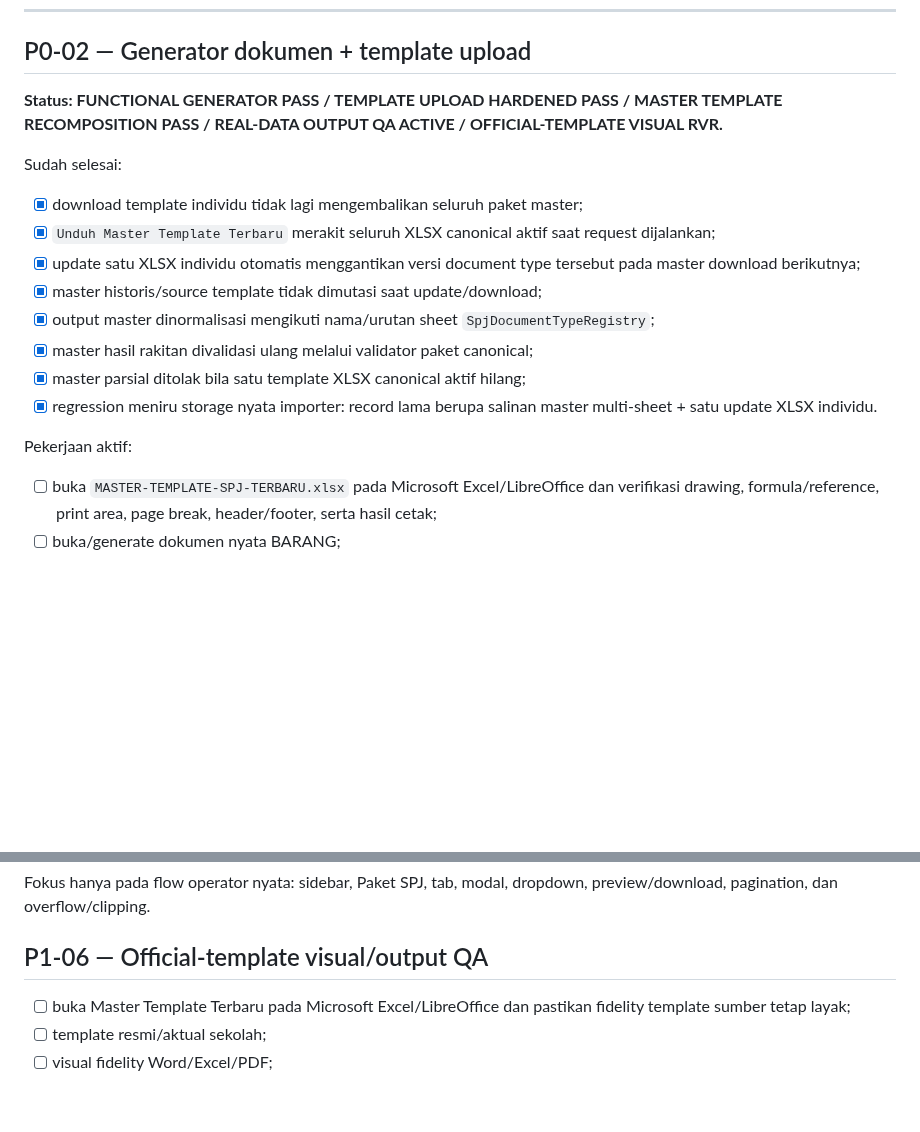
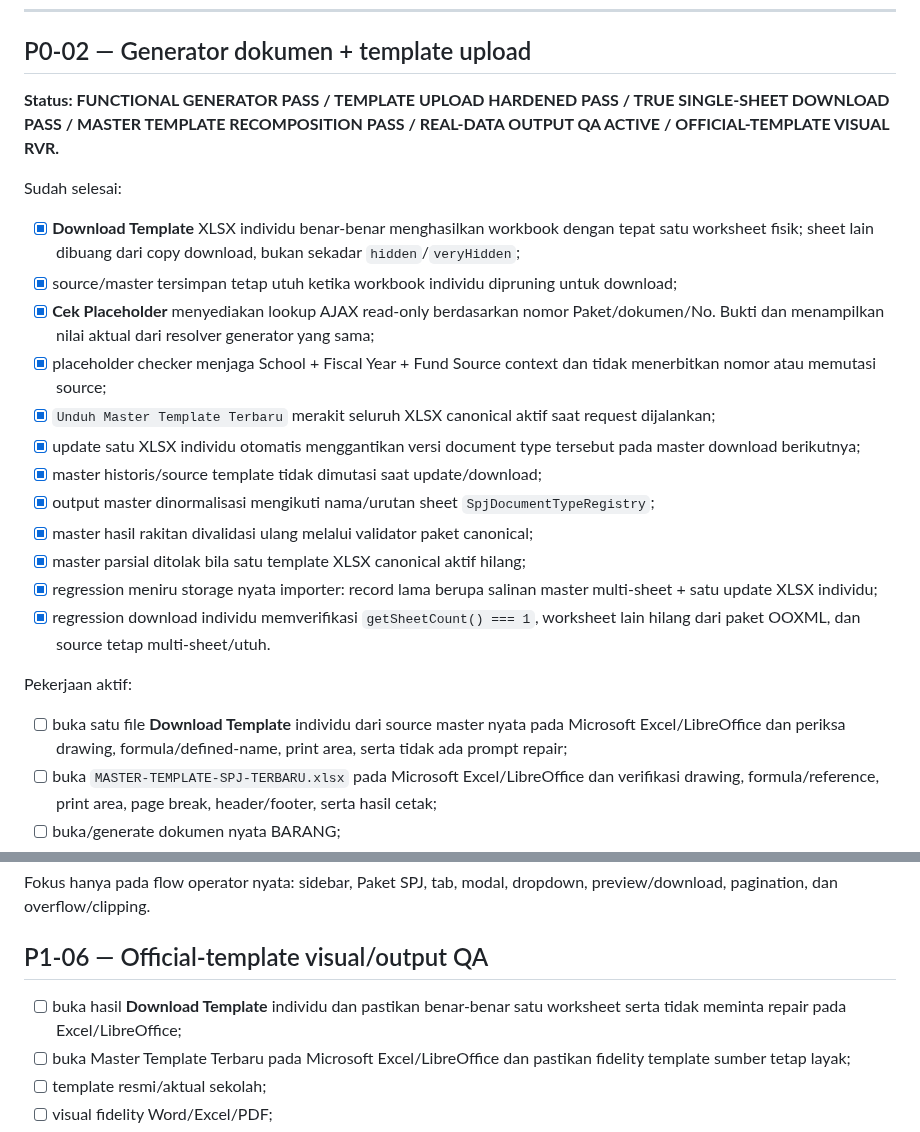
Before and after one commit to amwaluddinlubis-code/APP-SPJ, a Markdown page: docs/DEVELOPMENT_ROADMAP.md, 2 parts joined by grey strips. Drawn GitHub-style; blank space fills up the shorter version.

Commit message:
docs: align roadmap with true single-sheet downloads

```diff
--- a/docs/DEVELOPMENT_ROADMAP.md
+++ b/docs/DEVELOPMENT_ROADMAP.md
@@ -41,21 +41,26 @@ Pekerjaan aktif:
 
 ## P0-02 — Generator dokumen + template upload
 
-**Status: FUNCTIONAL GENERATOR PASS / TEMPLATE UPLOAD HARDENED PASS / MASTER TEMPLATE RECOMPOSITION PASS / REAL-DATA OUTPUT QA ACTIVE / OFFICIAL-TEMPLATE VISUAL RVR.**
+**Status: FUNCTIONAL GENERATOR PASS / TEMPLATE UPLOAD HARDENED PASS / TRUE SINGLE-SHEET DOWNLOAD PASS / MASTER TEMPLATE RECOMPOSITION PASS / REAL-DATA OUTPUT QA ACTIVE / OFFICIAL-TEMPLATE VISUAL RVR.**
 
 Sudah selesai:
 
-- [x] download template individu tidak lagi mengembalikan seluruh paket master;
+- [x] **Download Template** XLSX individu benar-benar menghasilkan workbook dengan tepat satu worksheet fisik; sheet lain dibuang dari copy download, bukan sekadar `hidden`/`veryHidden`;
+- [x] source/master tersimpan tetap utuh ketika workbook individu dipruning untuk download;
+- [x] **Cek Placeholder** menyediakan lookup AJAX read-only berdasarkan nomor Paket/dokumen/No. Bukti dan menampilkan nilai aktual dari resolver generator yang sama;
+- [x] placeholder checker menjaga School + Fiscal Year + Fund Source context dan tidak menerbitkan nomor atau memutasi source;
 - [x] `Unduh Master Template Terbaru` merakit seluruh XLSX canonical aktif saat request dijalankan;
 - [x] update satu XLSX individu otomatis menggantikan versi document type tersebut pada master download berikutnya;
 - [x] master historis/source template tidak dimutasi saat update/download;
 - [x] output master dinormalisasi mengikuti nama/urutan sheet `SpjDocumentTypeRegistry`;
 - [x] master hasil rakitan divalidasi ulang melalui validator paket canonical;
 - [x] master parsial ditolak bila satu template XLSX canonical aktif hilang;
-- [x] regression meniru storage nyata importer: record lama berupa salinan master multi-sheet + satu update XLSX individu.
+- [x] regression meniru storage nyata importer: record lama berupa salinan master multi-sheet + satu update XLSX individu;
+- [x] regression download individu memverifikasi `getSheetCount() === 1`, worksheet lain hilang dari paket OOXML, dan source tetap multi-sheet/utuh.
 
 Pekerjaan aktif:
 
+- [ ] buka satu file **Download Template** individu dari source master nyata pada Microsoft Excel/LibreOffice dan periksa drawing, formula/defined-name, print area, serta tidak ada prompt repair;
 - [ ] buka `MASTER-TEMPLATE-SPJ-TERBARU.xlsx` pada Microsoft Excel/LibreOffice dan verifikasi drawing, formula/reference, print area, page break, header/footer, serta hasil cetak;
 - [ ] buka/generate dokumen nyata BARANG;
 - [ ] buka/generate dokumen nyata KONSUMSI;
@@ -237,6 +242,7 @@ Fokus hanya pada flow operator nyata: sidebar, Paket SPJ, tab, modal, dropdown,
 
 ## P1-06 — Official-template visual/output QA
 
+- [ ] buka hasil **Download Template** individu dan pastikan benar-benar satu worksheet serta tidak meminta repair pada Excel/LibreOffice;
 - [ ] buka Master Template Terbaru pada Microsoft Excel/LibreOffice dan pastikan fidelity template sumber tetap layak;
 - [ ] template resmi/aktual sekolah;
 - [ ] visual fidelity Word/Excel/PDF;
```
